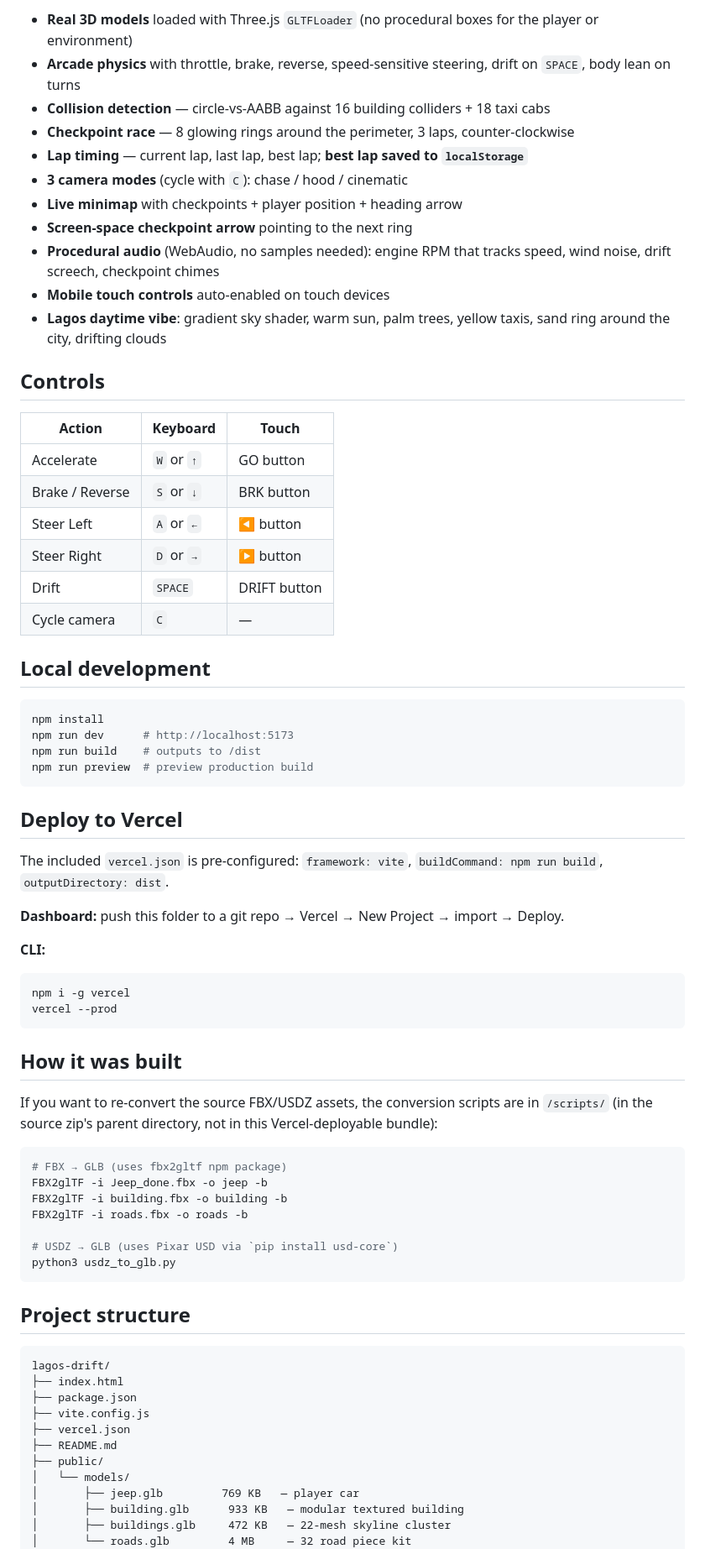
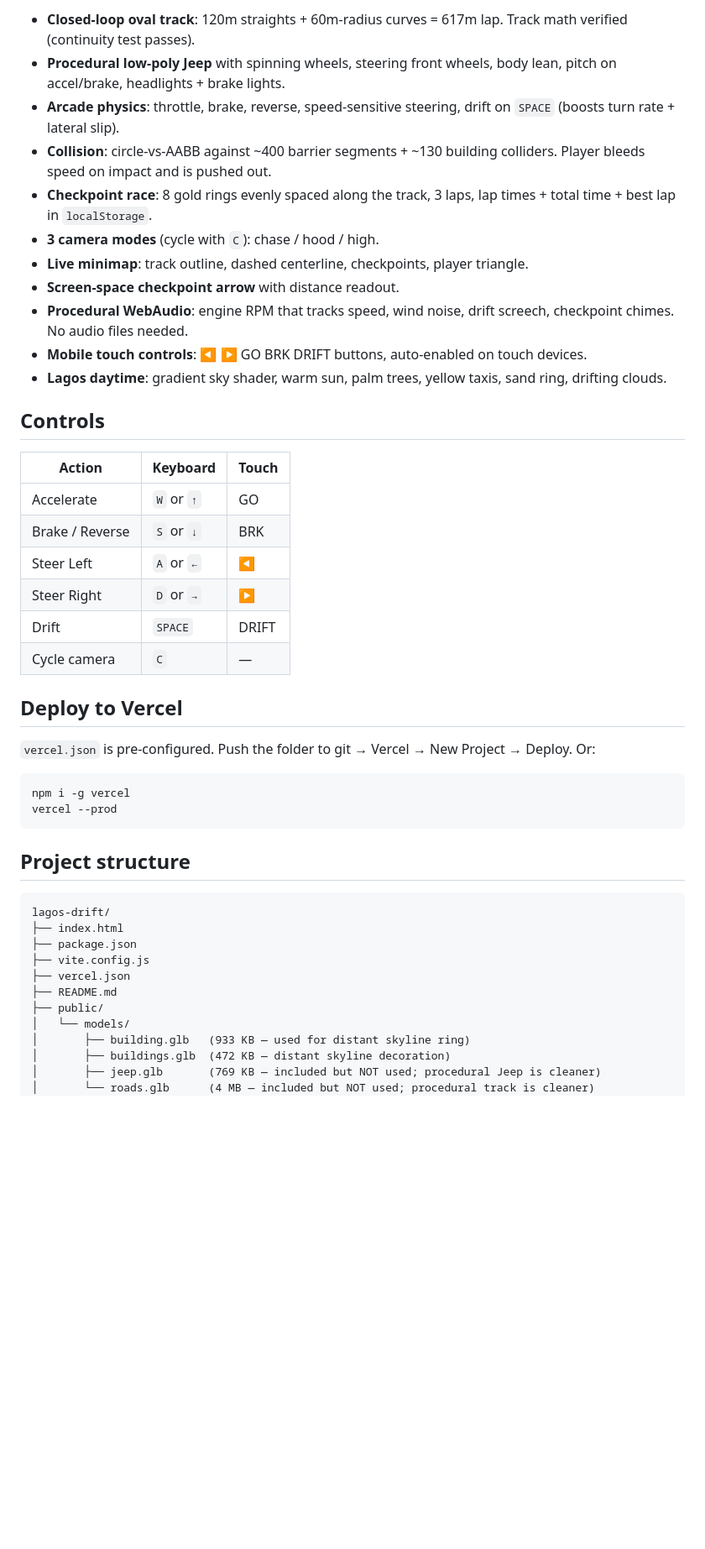
Before and after one commit to Akay-mighty/Kaduna-need-for-speed-, a Markdown page: README.md, the part around one of its changes. Shown at 84% size. Rendered like a GitHub page; blank space fills up the shorter version.

````diff
--- a/README.md
+++ b/README.md
@@ -25,60 +23,34 @@ FBX and USDZ can't be loaded by Three.js in a browser. The project ships with a
 
-- **Real 3D models** loaded with Three.js `GLTFLoader` (no procedural boxes for the player or environment)
-- **Arcade physics** with throttle, brake, reverse, speed-sensitive steering, drift on `SPACE`, body lean on turns
-- **Collision detection** — circle-vs-AABB against 16 building colliders + 18 taxi cabs
-- **Checkpoint race** — 8 glowing rings around the perimeter, 3 laps, counter-clockwise
-- **Lap timing** — current lap, last lap, best lap; **best lap saved to `localStorage`**
-- **3 camera modes** (cycle with `C`): chase / hood / cinematic
-- **Live minimap** with checkpoints + player position + heading arrow
-- **Screen-space checkpoint arrow** pointing to the next ring
-- **Procedural audio** (WebAudio, no samples needed): engine RPM that tracks speed, wind noise, drift screech, checkpoint chimes
-- **Mobile touch controls** auto-enabled on touch devices
-- **Lagos daytime vibe**: gradient sky shader, warm sun, palm trees, yellow taxis, sand ring around the city, drifting clouds
+- **Closed-loop oval track**: 120m straights + 60m-radius curves = 617m lap. Track math verified (continuity test passes).
+- **Procedural low-poly Jeep** with spinning wheels, steering front wheels, body lean, pitch on accel/brake, headlights + brake lights.
+- **Arcade physics**: throttle, brake, reverse, speed-sensitive steering, drift on `SPACE` (boosts turn rate + lateral slip).
+- **Collision**: circle-vs-AABB against ~400 barrier segments + ~130 building colliders. Player bleeds speed on impact and is pushed out.
+- **Checkpoint race**: 8 gold rings evenly spaced along the track, 3 laps, lap times + total time + best lap in `localStorage`.
+- **3 camera modes** (cycle with `C`): chase / hood / high.
+- **Live minimap**: track outline, dashed centerline, checkpoints, player triangle.
+- **Screen-space checkpoint arrow** with distance readout.
+- **Procedural WebAudio**: engine RPM that tracks speed, wind noise, drift screech, checkpoint chimes. No audio files needed.
+- **Mobile touch controls**: ◀ ▶ GO BRK DRIFT buttons, auto-enabled on touch devices.
+- **Lagos daytime**: gradient sky shader, warm sun, palm trees, yellow taxis, sand ring, drifting clouds.
 
 ## Controls
 
 | Action | Keyboard | Touch |
 |--------|----------|-------|
-| Accelerate | `W` or `↑` | GO button |
-| Brake / Reverse | `S` or `↓` | BRK button |
-| Steer Left | `A` or `←` | ◀ button |
-| Steer Right | `D` or `→` | ▶ button |
-| Drift | `SPACE` | DRIFT button |
+| Accelerate | `W` or `↑` | GO |
+| Brake / Reverse | `S` or `↓` | BRK |
+| Steer Left | `A` or `←` | ◀ |
+| Steer Right | `D` or `→` | ▶ |
+| Drift | `SPACE` | DRIFT |
 | Cycle camera | `C` | — |
-
-## Local development
-
-```bash
-npm install
-npm run dev      # http://localhost:5173
-npm run build    # outputs to /dist
-npm run preview  # preview production build
-```
 
 ## Deploy to Vercel
 
-The included `vercel.json` is pre-configured: `framework: vite`, `buildCommand: npm run build`, `outputDirectory: dist`.
+`vercel.json` is pre-configured. Push the folder to git → Vercel → New Project → Deploy. Or:
 
-**Dashboard:** push this folder to a git repo → Vercel → New Project → import → Deploy.
-
-**CLI:**
 ```bash
 npm i -g vercel
 vercel --prod
-```
-
-## How it was built
-
-If you want to re-convert the source FBX/USDZ assets, the conversion scripts are in `/scripts/` (in the source zip's parent directory, not in this Vercel-deployable bundle):
-
-```bash
-# FBX → GLB (uses fbx2gltf npm package)
-FBX2glTF -i Jeep_done.fbx -o jeep -b
-FBX2glTF -i building.fbx -o building -b
-FBX2glTF -i roads.fbx -o roads -b
-
-# USDZ → GLB (uses Pixar USD via `pip install usd-core`)
-python3 usdz_to_glb.py
 ```
 
 ## Project structure
@@ -92,8 +64,8 @@ lagos-drift/
 ├── README.md
 ├── public/
 │   └── models/
-│       ├── jeep.glb         769 KB   — player car
-│       ├── building.glb      933 KB   — modular textured building
-│       ├── buildings.glb     472 KB   — 22-mesh skyline cluster
-│       └── roads.glb         4 MB     — 32 road piece kit
+│       ├── building.glb   (933 KB — used for distant skyline ring)
+│       ├── buildings.glb  (472 KB — distant skyline decoration)
+│       ├── jeep.glb       (769 KB — included but NOT used; procedural Jeep is cleaner)
+│       └── roads.glb      (4 MB — included but NOT used; procedural track is cleaner)
 └── src/
````
Also changed, not shown: other parts of README.md (+27 -28 lines).
